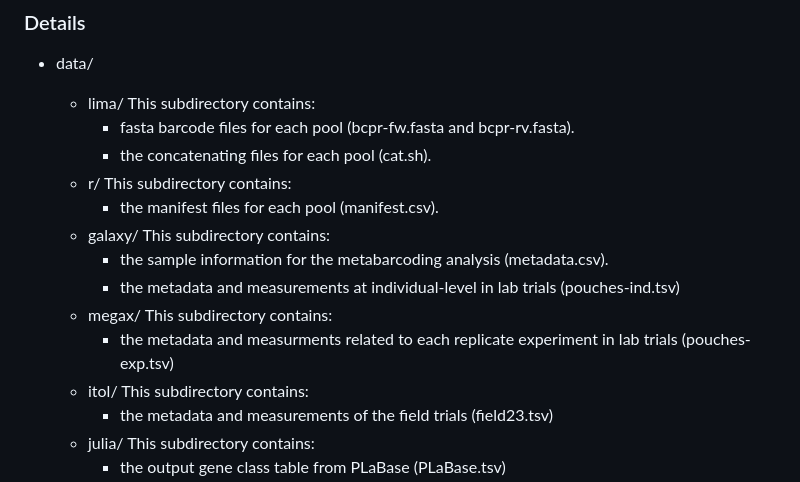
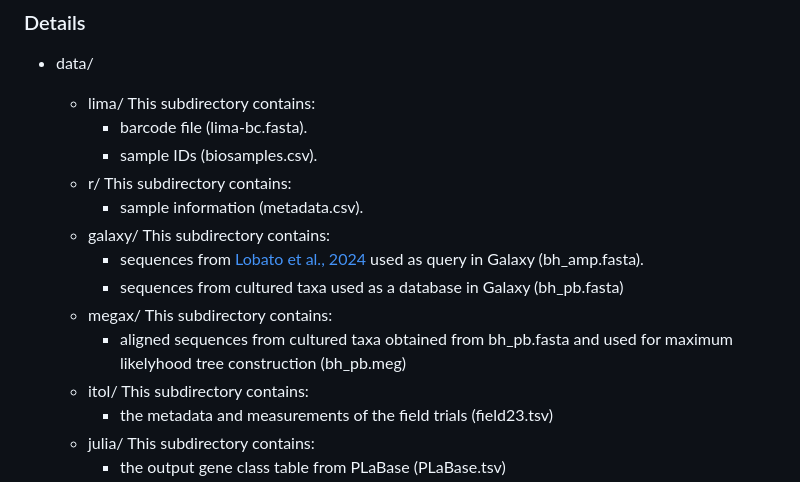
Before and after one commit to cbclobato/culturing-seed-bacteria, a Markdown page: README.md, the part around the change. GitHub-like rendering.

```diff
--- a/README.md
+++ b/README.md
@@ -69,15 +69,15 @@ project/
 ### Details
 - data/
   - lima/  This subdirectory contains:
-      - fasta barcode files for each pool (bcpr-fw.fasta and bcpr-rv.fasta).
-      - the concatenating files for each pool (cat.sh).
+      - barcode file (lima-bc.fasta).
+      - sample IDs (biosamples.csv).
   - r/  This subdirectory contains:
-      - the manifest files for each pool (manifest.csv).
+      - sample information (metadata.csv).
   - galaxy/  This subdirectory contains:
-      - the sample information for the metabarcoding analysis (metadata.csv).
-      - the metadata and measurements at individual-level in lab trials (pouches-ind.tsv)
+      - sequences from [Lobato et al., 2024](https://doi.org/10.1186/s40168-024-01951-5) used as query in Galaxy (bh_amp.fasta).
+      - sequences from cultured taxa used as a database in Galaxy (bh_pb.fasta)
   - megax/  This subdirectory contains:
-      - the metadata and measurments related to each replicate experiment in lab trials (pouches-exp.tsv)
+      - aligned sequences from cultured taxa obtained from bh_pb.fasta and used for maximum likelyhood tree construction (bh_pb.meg)
   - itol/  This subdirectory contains:
       - the metadata and measurements of the field trials (field23.tsv)
   - julia/  This subdirectory contains:
```
